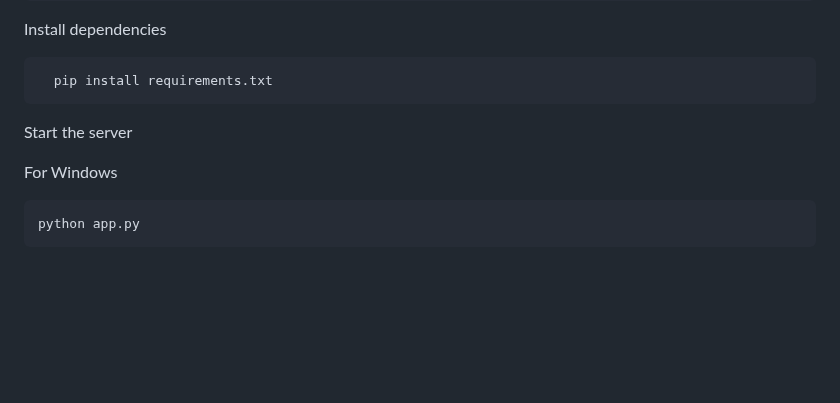
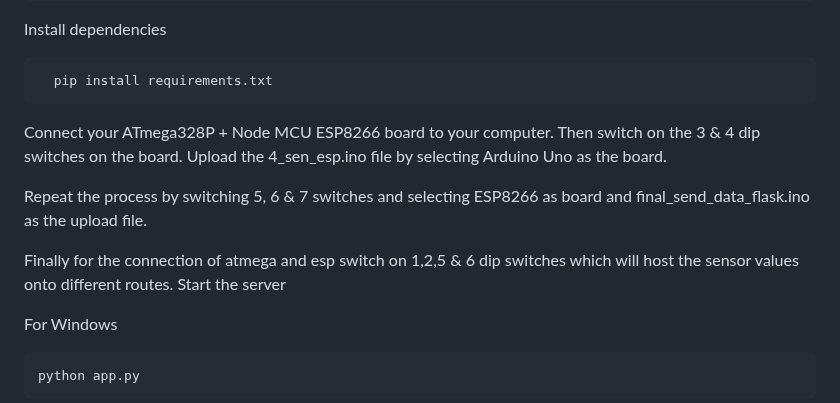
Before and after one commit to MrKnightmare007/KRISHI-KONNECT, a Markdown page: README.md, the part around the change. Drawn GitHub-style; blank space fills up the shorter version.

````diff
--- a/README.md
+++ b/README.md
@@ -67,7 +67,11 @@ Install dependencies
 ```bash
   pip install requirements.txt
 ```
+Connect your ATmega328P + Node MCU ESP8266 board to your computer. Then switch on the 3 & 4 dip switches on the board. Upload the 4_sen_esp.ino file by selecting Arduino Uno as the board.
 
+Repeat the process by switching 5, 6 & 7 switches and selecting ESP8266 as board and final_send_data_flask.ino as the upload file.
+
+Finally for the connection of atmega and esp switch on 1,2,5 & 6 dip switches which will host the sensor values onto different routes.
 Start the server
 
 For Windows
````
